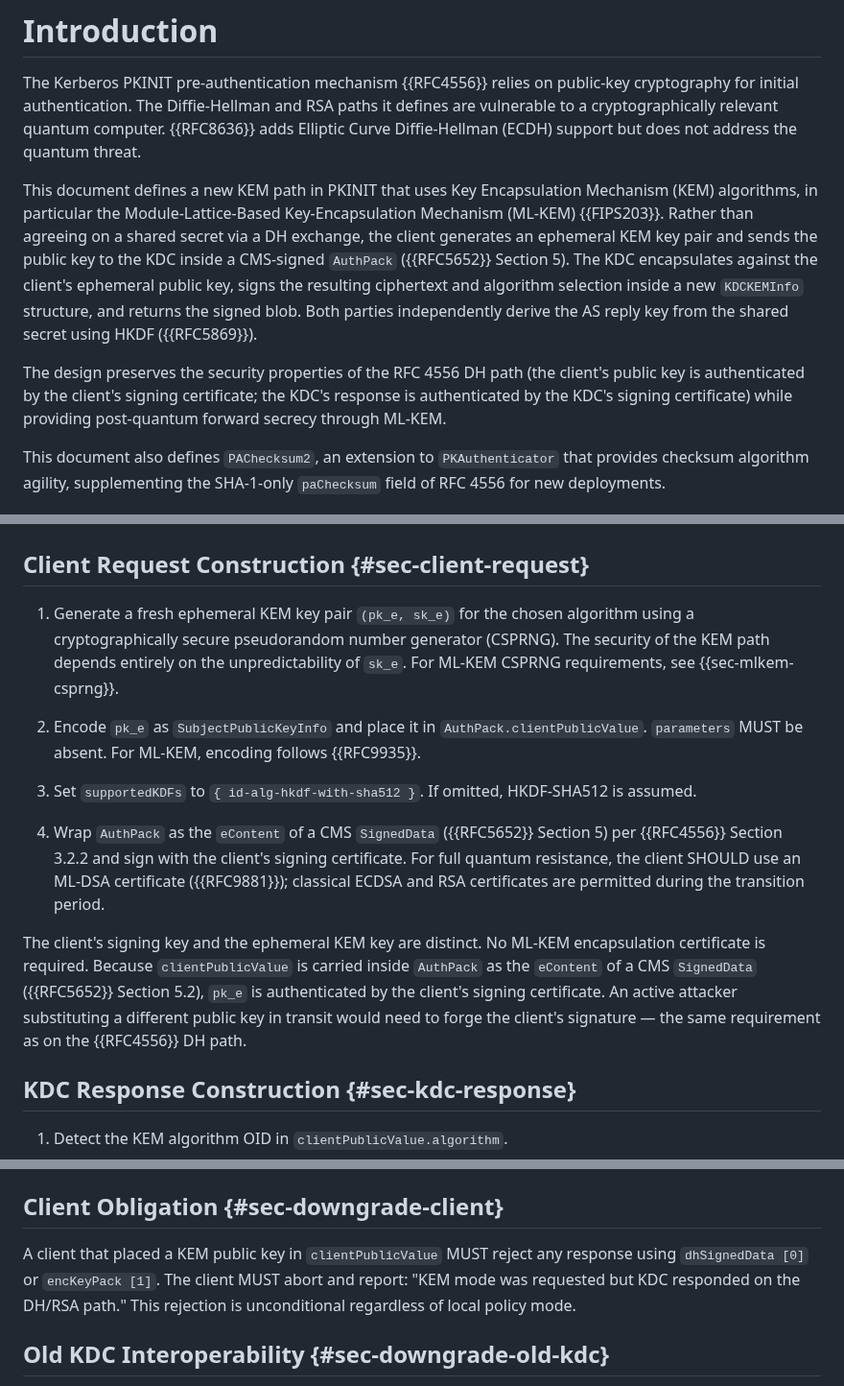
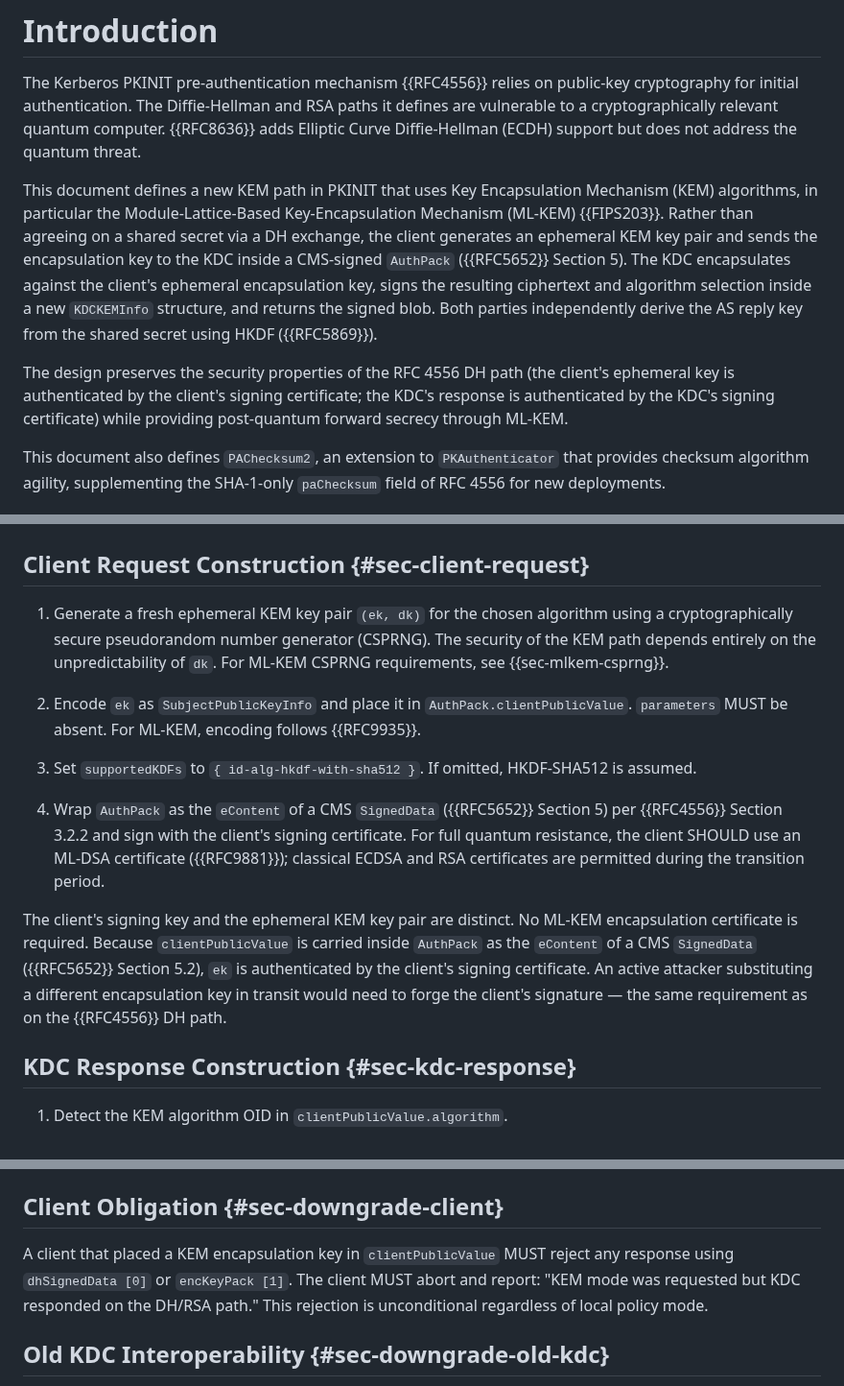
Before and after one commit to abbra/kitten-pkinit-pqc, a Markdown page: draft-bokovoy-kitten-pkinit-pqc.md, 3 parts joined by grey strips. Shown at 96% size. Rendered like a GitHub page.

Commit message:
Use KEM terminology instead of "private/public key"

```diff
--- a/draft-bokovoy-kitten-pkinit-pqc.md
+++ b/draft-bokovoy-kitten-pkinit-pqc.md
@@ -115,15 +115,15 @@ This document defines a new KEM path in PKINIT that uses Key
 Encapsulation Mechanism (KEM) algorithms, in particular the
 Module-Lattice-Based Key-Encapsulation Mechanism (ML-KEM) {{FIPS203}}.
 Rather than agreeing on a shared secret via a DH exchange, the client
-generates an ephemeral KEM key pair and sends the public key to the KDC
-inside a CMS-signed `AuthPack` ({{RFC5652}} Section 5).  The KDC
-encapsulates against the client's ephemeral public key, signs the resulting
-ciphertext and algorithm selection inside a new `KDCKEMInfo` structure, and
-returns the signed blob.  Both parties independently derive the AS reply key
-from the shared secret using HKDF ({{RFC5869}}).
+generates an ephemeral KEM key pair and sends the encapsulation key to the
+KDC inside a CMS-signed `AuthPack` ({{RFC5652}} Section 5).  The KDC
+encapsulates against the client's ephemeral encapsulation key, signs the
+resulting ciphertext and algorithm selection inside a new `KDCKEMInfo`
+structure, and returns the signed blob.  Both parties independently derive
+the AS reply key from the shared secret using HKDF ({{RFC5869}}).
 
 The design preserves the security properties of the RFC 4556 DH path
-(the client's public key is authenticated by the client's signing
+(the client's ephemeral key is authenticated by the client's signing
 certificate; the KDC's response is authenticated by the KDC's signing
 certificate) while providing post-quantum forward secrecy through ML-KEM.
 
@@ -423,13 +423,13 @@ DH/ECDH path it carries DH-KDF algorithm OIDs per {{RFC8636}}.
 
 ## Client Request Construction {#sec-client-request}
 
-1. Generate a fresh ephemeral KEM key pair `(pk_e, sk_e)` for the chosen
+1. Generate a fresh ephemeral KEM key pair `(ek, dk)` for the chosen
    algorithm using a cryptographically secure pseudorandom number
    generator (CSPRNG).  The security of the KEM path depends entirely on
-   the unpredictability of `sk_e`.  For ML-KEM CSPRNG requirements, see
+   the unpredictability of `dk`.  For ML-KEM CSPRNG requirements, see
    {{sec-mlkem-csprng}}.
 
-2. Encode `pk_e` as `SubjectPublicKeyInfo` and place it in
+2. Encode `ek` as `SubjectPublicKeyInfo` and place it in
    `AuthPack.clientPublicValue`.  `parameters` MUST be absent.  For
    ML-KEM, encoding follows {{RFC9935}}.
 
@@ -442,13 +442,13 @@ DH/ECDH path it carries DH-KDF algorithm OIDs per {{RFC8636}}.
    use an ML-DSA certificate ({{RFC9881}}); classical ECDSA and RSA
    certificates are permitted during the transition period.
 
-The client's signing key and the ephemeral KEM key are distinct.  No
+The client's signing key and the ephemeral KEM key pair are distinct.  No
 ML-KEM encapsulation certificate is required.  Because `clientPublicValue`
 is carried inside `AuthPack` as the `eContent` of a CMS `SignedData`
-({{RFC5652}} Section 5.2), `pk_e` is authenticated by the client's signing
-certificate.  An active attacker substituting a different public key in
-transit would need to forge the client's signature — the same requirement
-as on the {{RFC4556}} DH path.
+({{RFC5652}} Section 5.2), `ek` is authenticated by the client's signing
+certificate.  An active attacker substituting a different encapsulation
+key in transit would need to forge the client's signature — the same
+requirement as on the {{RFC4556}} DH path.
 
 ## KDC Response Construction {#sec-kdc-response}
 
@@ -706,11 +706,11 @@ but falls below the minimum security category, the KDC MUST return
 
 ## Client Obligation {#sec-downgrade-client}
 
-A client that placed a KEM public key in `clientPublicValue` MUST reject
-any response using `dhSignedData [0]` or `encKeyPack [1]`.  The client
-MUST abort and report: "KEM mode was requested but KDC responded on the
-DH/RSA path."  This rejection is unconditional regardless of local policy
-mode.
+A client that placed a KEM encapsulation key in `clientPublicValue` MUST
+reject any response using `dhSignedData [0]` or `encKeyPack [1]`.  The
+client MUST abort and report: "KEM mode was requested but KDC responded on
+the DH/RSA path."  This rejection is unconditional regardless of local
+policy mode.
 
 ## Old KDC Interoperability {#sec-downgrade-old-kdc}
 
```
Also changed, not shown: other parts of draft-bokovoy-kitten-pkinit-pqc.md (+23 -23 lines).
